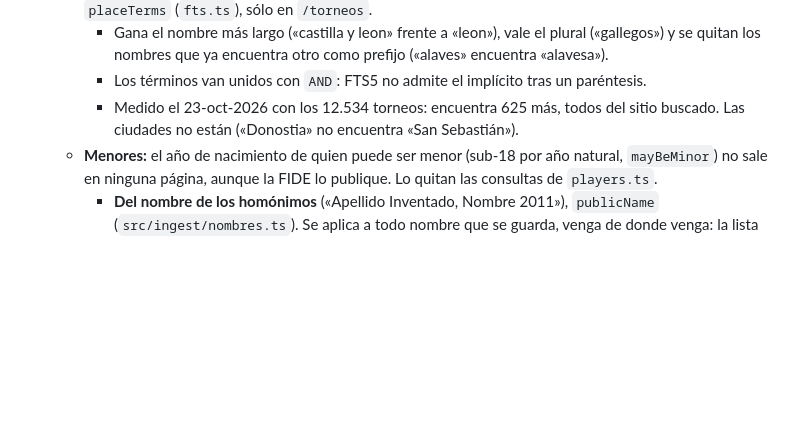
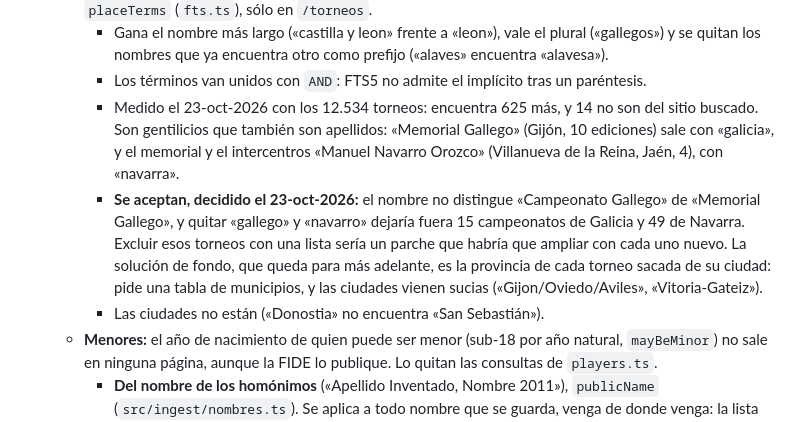
Before and after one commit to jorgeabf/maplechess, a Markdown page: CLAUDE.md, the part around the change. Rendered like a GitHub page; blank space fills up the shorter version.

Commit message:
Docs: los gentilicios que son apellidos en la búsqueda de torneos
La nota de #15 decía que los 625 torneos de más eran todos del sitio
buscado, y 14 no lo son: «Memorial Gallego» (Gijón) sale con «galicia» y
«Manuel Navarro Orozco» (Jaén), con «navarra». Se aceptan: quitar
«gallego» y «navarro» dejaría fuera 15 campeonatos de Galicia y 49 de
Navarra, y una lista de exclusiones sería un parche. La solución de fondo
(la provincia sacada de la ciudad) queda apuntada.

Co-Authored-By: Claude Opus 5.5 <noreply@anthropic.com>

```diff
--- a/CLAUDE.md
+++ b/CLAUDE.md
@@ -45,7 +45,9 @@ MapleChess es un buscador de jugadores españoles (lista FIDE, federación ESP),
   - **Buscar torneos por sitio:** una provincia, una comunidad o una ciudad autónoma se busca por todos sus nombres: el topónimo, el cooficial y los gentilicios. Así «alava» encuentra «Cto Individual Alavesa» y «Araba», y «galicia», «Campionato Galego». La tabla está en `src/lib/toponimos.ts` y la consulta la arma `placeTerms` (`fts.ts`), sólo en `/torneos`.
     - Gana el nombre más largo («castilla y leon» frente a «leon»), vale el plural («gallegos») y se quitan los nombres que ya encuentra otro como prefijo («alaves» encuentra «alavesa»).
     - Los términos van unidos con `AND`: FTS5 no admite el implícito tras un paréntesis.
-    - Medido el 23-oct-2026 con los 12.534 torneos: encuentra 625 más, todos del sitio buscado. Las ciudades no están («Donostia» no encuentra «San Sebastián»).
+    - Medido el 23-oct-2026 con los 12.534 torneos: encuentra 625 más, y 14 no son del sitio buscado. Son gentilicios que también son apellidos: «Memorial Gallego» (Gijón, 10 ediciones) sale con «galicia», y el memorial y el intercentros «Manuel Navarro Orozco» (Villanueva de la Reina, Jaén, 4), con «navarra».
+    - **Se aceptan, decidido el 23-oct-2026:** el nombre no distingue «Campeonato Gallego» de «Memorial Gallego», y quitar «gallego» y «navarro» dejaría fuera 15 campeonatos de Galicia y 49 de Navarra. Excluir esos torneos con una lista sería un parche que habría que ampliar con cada uno nuevo. La solución de fondo, que queda para más adelante, es la provincia de cada torneo sacada de su ciudad: pide una tabla de municipios, y las ciudades vienen sucias («Gijon/Oviedo/Aviles», «Vitoria-Gateiz»).
+    - Las ciudades no están («Donostia» no encuentra «San Sebastián»).
   - **Menores:** el año de nacimiento de quien puede ser menor (sub-18 por año natural, `mayBeMinor`) no sale en ninguna página, aunque la FIDE lo publique. Lo quitan las consultas de `players.ts`.
     - **Del nombre de los homónimos** («Apellido Inventado, Nombre 2011»), `publicName` (`src/ingest/nombres.ts`). Se aplica a todo nombre que se guarda, venga de donde venga: la lista FIDE, y los participantes, las plantillas, los emparejamientos y las partidas de info64 y de lichess, que copian el nombre FIDE con su año. En las partidas, también en la cabecera `White`/`Black` del PGN.
     - **Se sanea al escribir, no al leer:** las partidas se cruzan con los participantes por el nombre completo (la salida del paso del torneo, `SyncedTournament.participants`, no lo guardado). Sin el año, dos homónimos del mismo torneo serían el mismo nombre y ninguno recibiría su FIDE ID.
```
